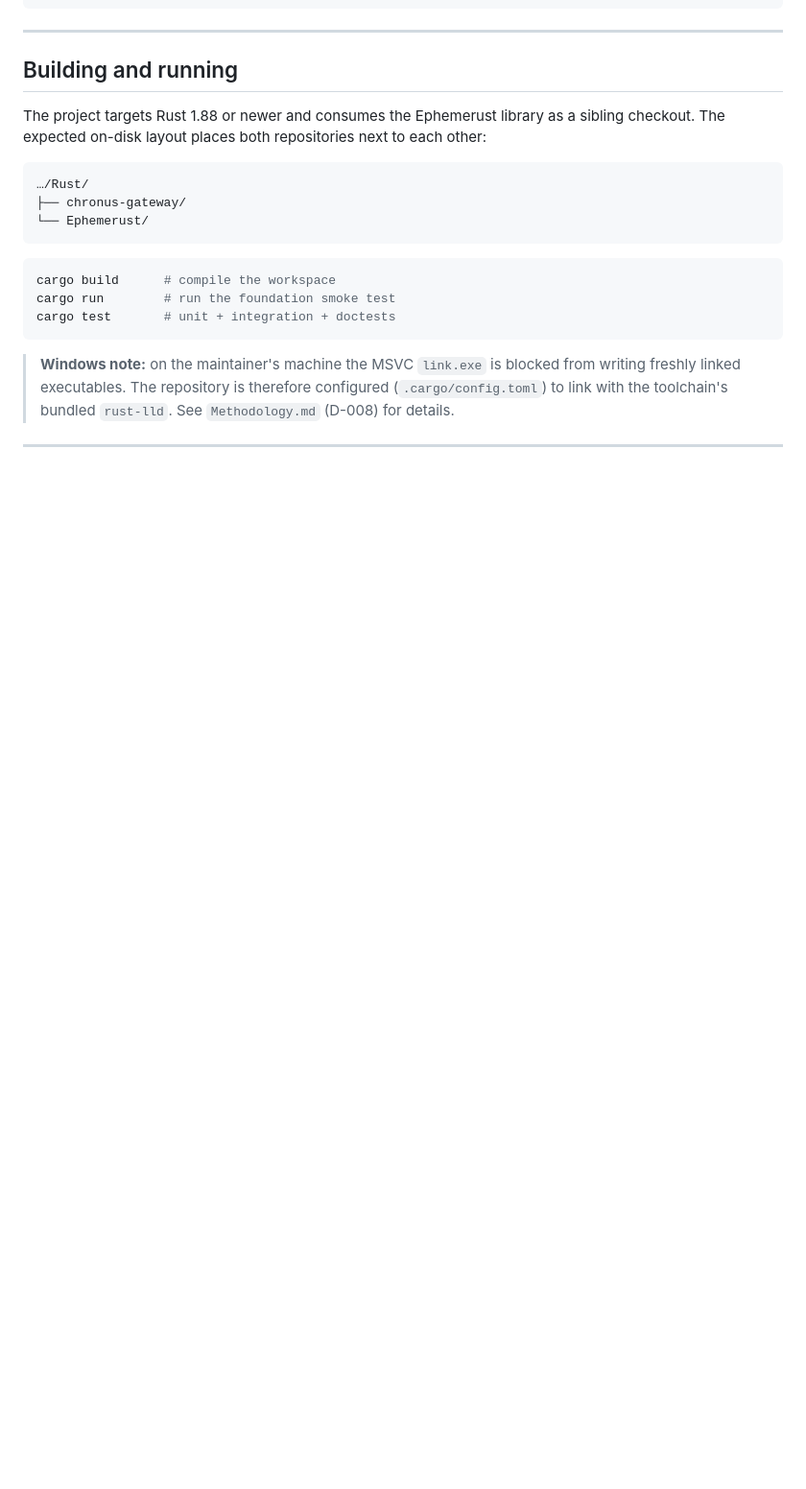
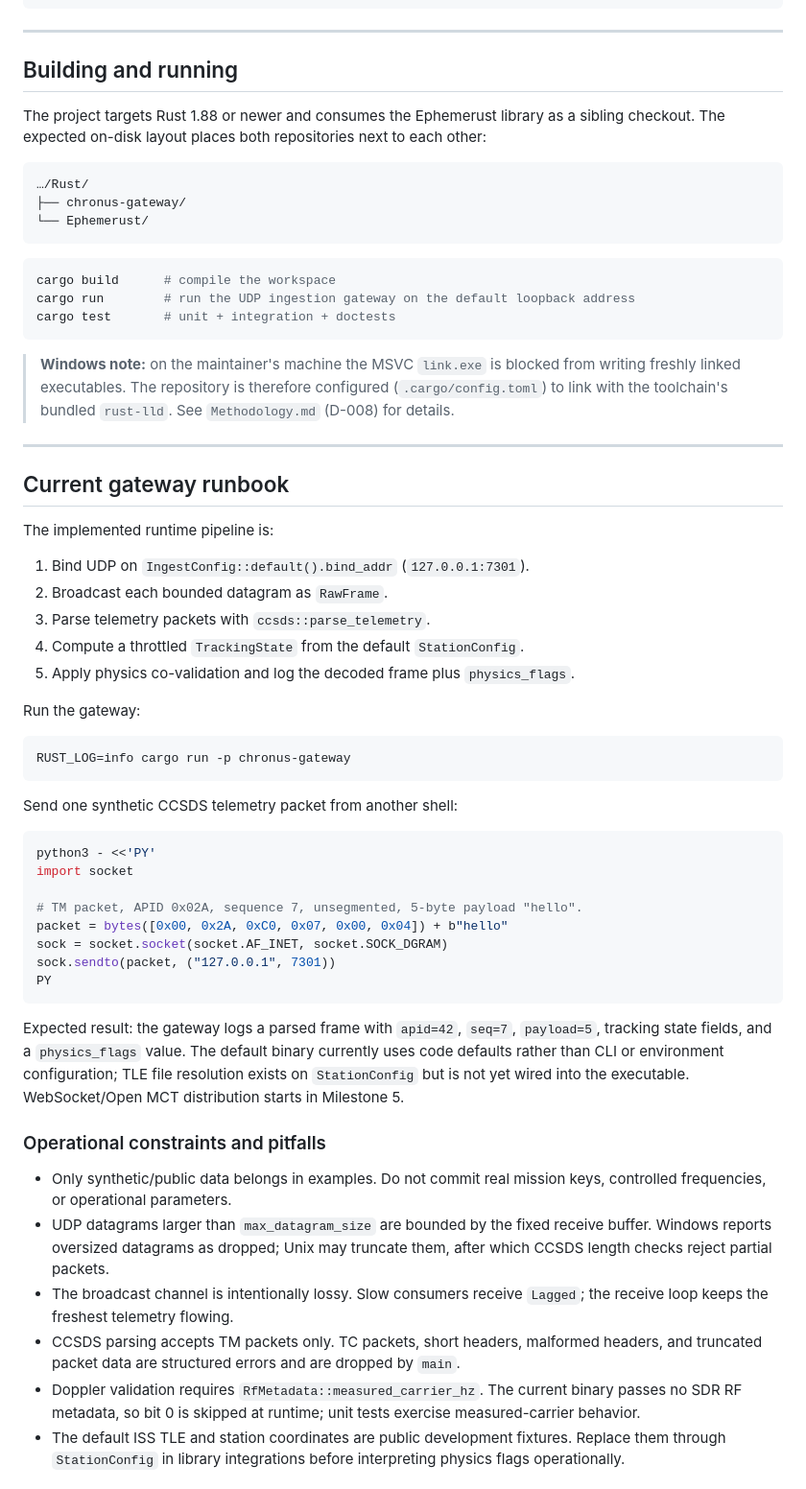
Before and after one commit to IsomorphicAlgo/chronus-gateway, a Markdown page: README.md, the part around one of its changes. Shown at 96% size. Drawn GitHub-style; blank space fills up the shorter version.

Commit message:
docs: document current gateway pipeline
Co-authored-by: Michael Hansen <IsomorphicAlgo@users.noreply.github.com>

````diff
--- a/README.md
+++ b/README.md
@@ -79,7 +79,7 @@ checkout. The expected on-disk layout places both repositories next to each othe
 
 ```bash
 cargo build      # compile the workspace
-cargo run        # run the foundation smoke test
+cargo run        # run the UDP ingestion gateway on the default loopback address
 cargo test       # unit + integration + doctests
 ```
 
@@ -89,3 +89,53 @@ cargo test       # unit + integration + doctests
 
 ---
 
+## Current gateway runbook
+
+The implemented runtime pipeline is:
+
+1. Bind UDP on `IngestConfig::default().bind_addr` (`127.0.0.1:7301`).
+2. Broadcast each bounded datagram as `RawFrame`.
+3. Parse telemetry packets with `ccsds::parse_telemetry`.
+4. Compute a throttled `TrackingState` from the default `StationConfig`.
+5. Apply physics co-validation and log the decoded frame plus `physics_flags`.
+
+Run the gateway:
+
+```bash
+RUST_LOG=info cargo run -p chronus-gateway
+```
+
+Send one synthetic CCSDS telemetry packet from another shell:
+
+```bash
+python3 - <<'PY'
+import socket
+
+# TM packet, APID 0x02A, sequence 7, unsegmented, 5-byte payload "hello".
+packet = bytes([0x00, 0x2A, 0xC0, 0x07, 0x00, 0x04]) + b"hello"
+sock = socket.socket(socket.AF_INET, socket.SOCK_DGRAM)
+sock.sendto(packet, ("127.0.0.1", 7301))
+PY
+```
+
+Expected result: the gateway logs a parsed frame with `apid=42`, `seq=7`, `payload=5`, tracking
+state fields, and a `physics_flags` value. The default binary currently uses code defaults rather
+than CLI or environment configuration; TLE file resolution exists on `StationConfig` but is not yet
+wired into the executable. WebSocket/Open MCT distribution starts in Milestone 5.
+
+### Operational constraints and pitfalls
+
+- Only synthetic/public data belongs in examples. Do not commit real mission keys, controlled
+  frequencies, or operational parameters.
+- UDP datagrams larger than `max_datagram_size` are bounded by the fixed receive buffer. Windows
+  reports oversized datagrams as dropped; Unix may truncate them, after which CCSDS length checks
+  reject partial packets.
+- The broadcast channel is intentionally lossy. Slow consumers receive `Lagged`; the receive loop
+  keeps the freshest telemetry flowing.
+- CCSDS parsing accepts TM packets only. TC packets, short headers, malformed headers, and
+  truncated packet data are structured errors and are dropped by `main`.
+- Doppler validation requires `RfMetadata::measured_carrier_hz`. The current binary passes no SDR
+  RF metadata, so bit 0 is skipped at runtime; unit tests exercise measured-carrier behavior.
+- The default ISS TLE and station coordinates are public development fixtures. Replace them through
+  `StationConfig` in library integrations before interpreting physics flags operationally.
+
````
Also changed, not shown: other parts of README.md (+41 -0 lines), Methodology.md (+25 -6 lines).
